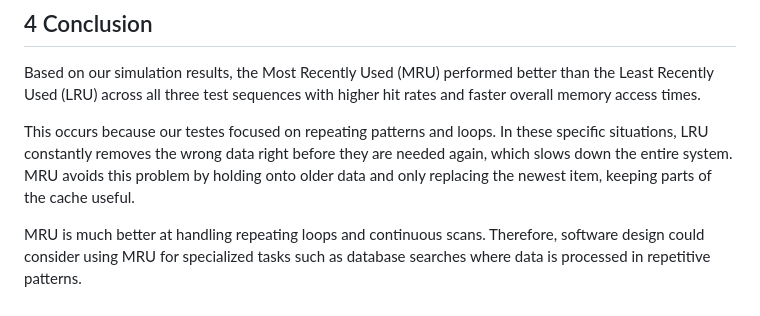
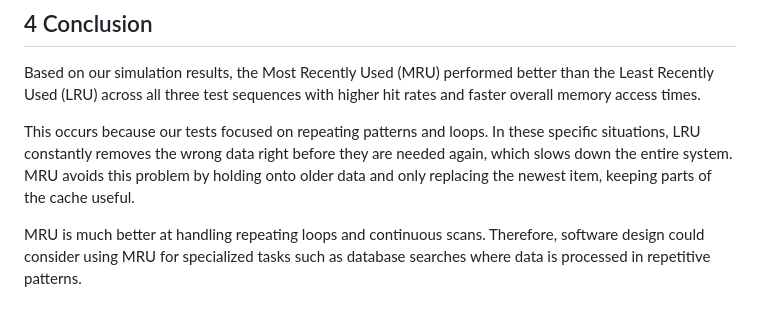
Before and after one commit to TheNinjaDude12/LRUvsMRU, a Markdown page: README.md, the part around the change. GitHub-like rendering.

Commit message:
Fix typo in README.md conclusion
Corrected a typo in the conclusion section regarding tests.

```diff
--- a/README.md
+++ b/README.md
@@ -105,6 +105,6 @@ Here are the parameters for cache simulation.
 ## 4 Conclusion
 Based on our simulation results, the Most Recently Used (MRU) performed better than the Least Recently Used (LRU) across all three test sequences with higher hit rates and faster overall memory access times.
 
-This occurs because our testes focused on repeating patterns and loops. In these specific situations, LRU constantly removes the wrong data right before they are needed again, which slows down the entire system. MRU avoids this problem by holding onto older data and only replacing the newest item, keeping parts of the cache useful.
+This occurs because our tests focused on repeating patterns and loops. In these specific situations, LRU constantly removes the wrong data right before they are needed again, which slows down the entire system. MRU avoids this problem by holding onto older data and only replacing the newest item, keeping parts of the cache useful.
 
 MRU is much better at handling repeating loops and continuous scans. Therefore, software design could consider using MRU for specialized tasks such as database searches where data is processed in repetitive patterns.
```
